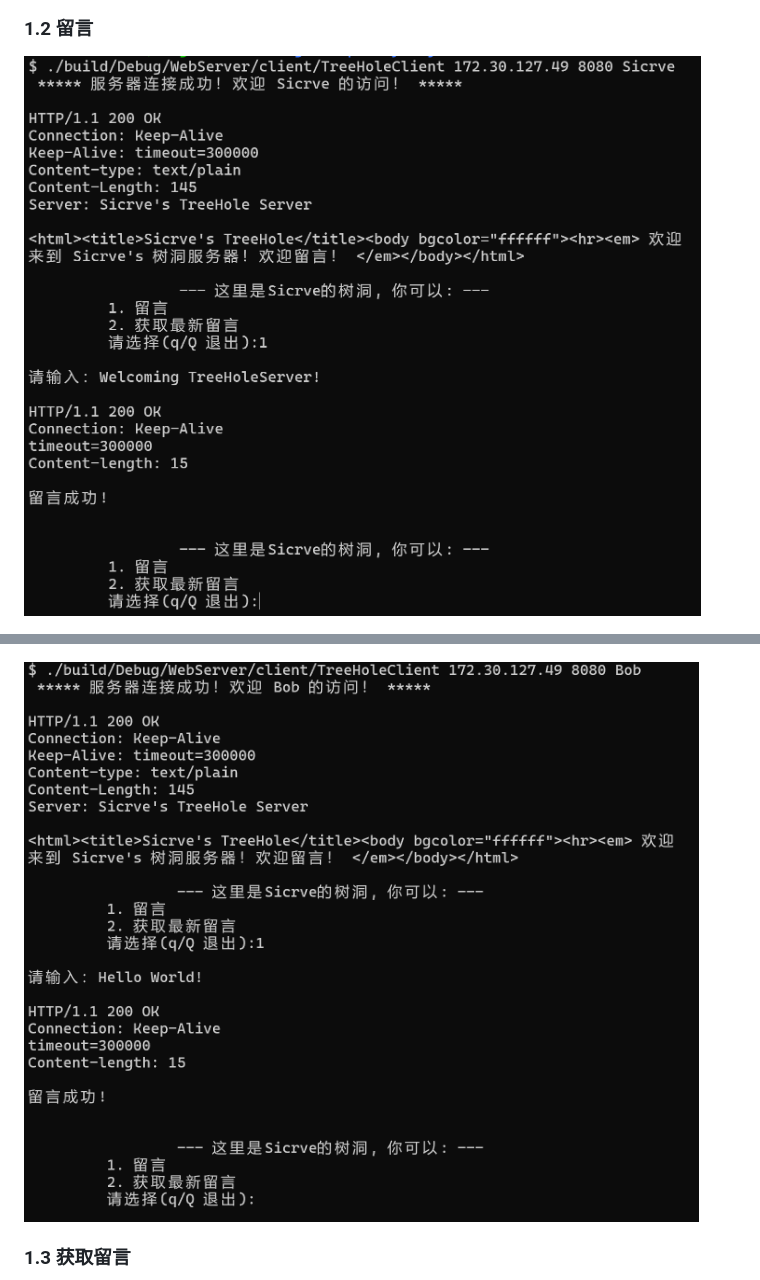
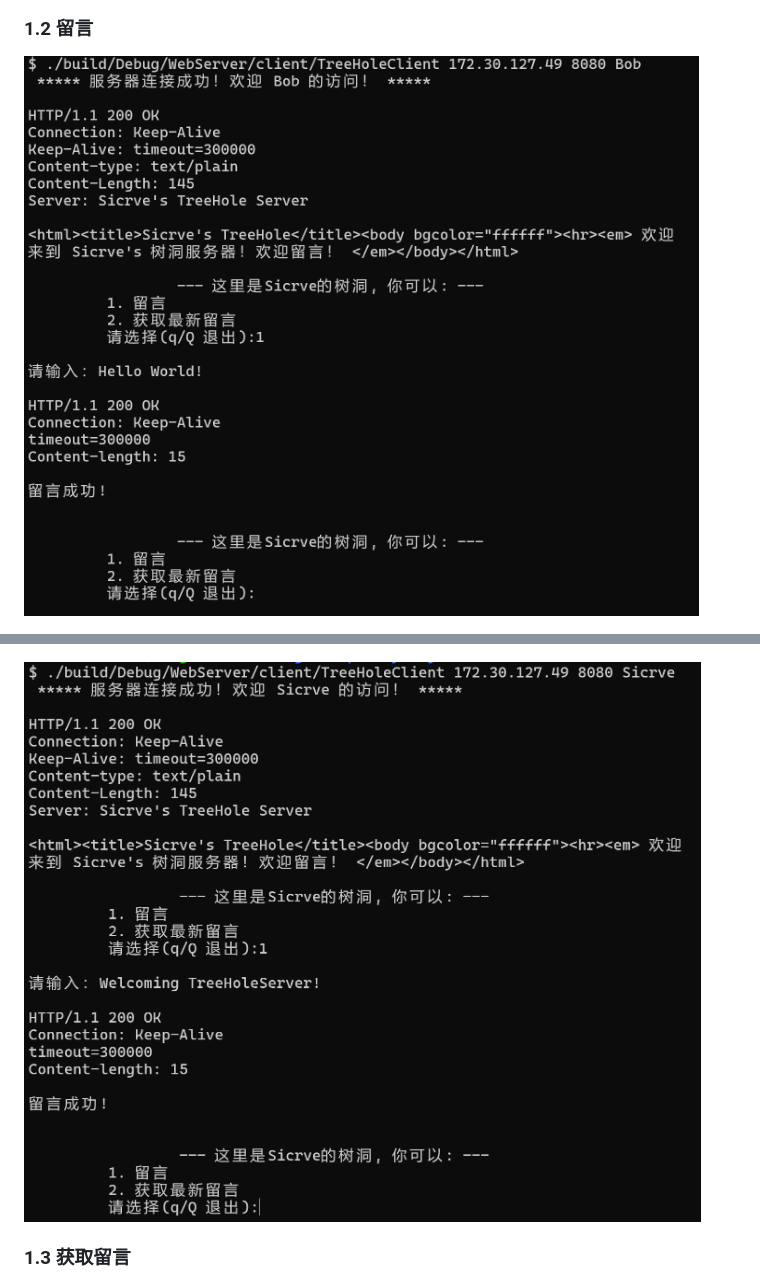
Before and after one commit to Sicrve11/TreeHoleServer, a Markdown page: README.md, 2 parts joined by grey strips. Rendered like a GitHub page.

```diff
--- a/README.md
+++ b/README.md
@@ -25,11 +25,11 @@ sh ./build.sh
 
 ### 1.2 留言
 
-![留言1](./assets/ly1.png)
+![留言1](./assets/ly3.png)
 
 ![留言1](./assets/ly2.png)
 
-![留言1](./assets/ly3.png)
+![留言1](./assets/ly1.png)
 
 ### 1.3 获取留言
 
```
